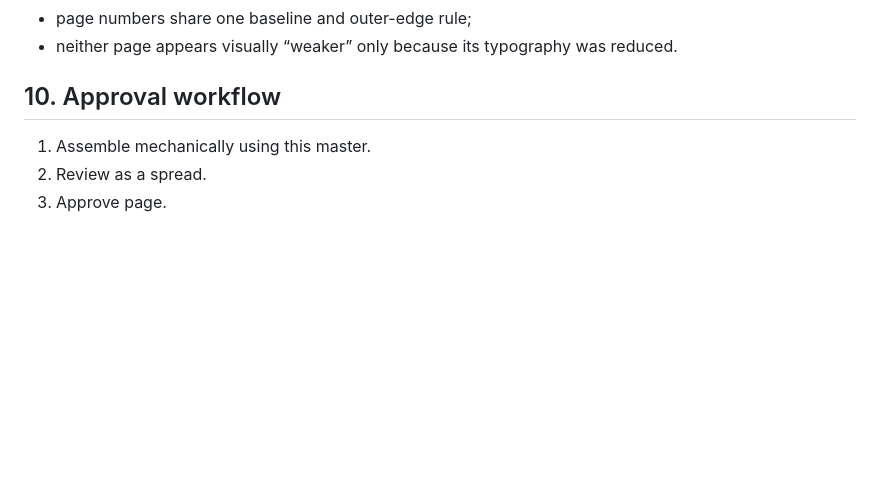
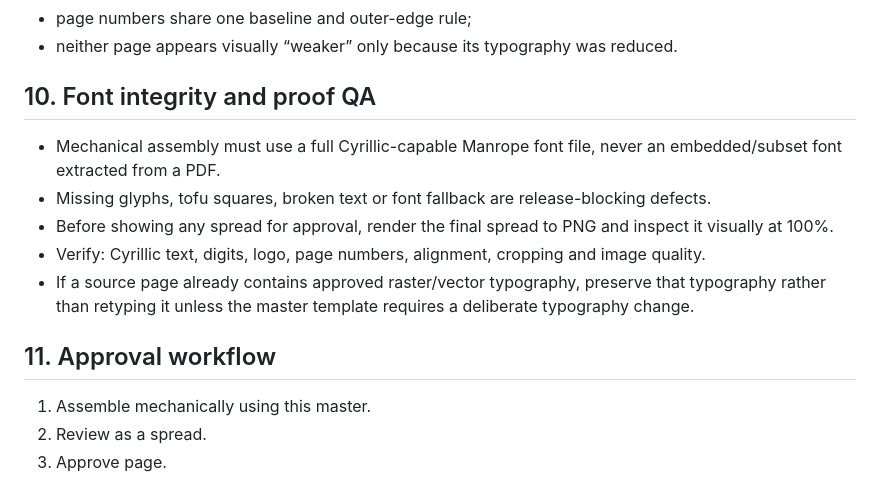
Before and after one commit to satana6667292-droid/hidden-doors-catalog-2026, a Markdown page: CATALOG_MASTER_STYLE_2026.md, the part around the change. GitHub-like rendering; blank space fills up the shorter version.

Commit message:
docs: add font integrity and visual proof QA

```diff
--- a/CATALOG_MASTER_STYLE_2026.md
+++ b/CATALOG_MASTER_STYLE_2026.md
@@ -104,7 +104,14 @@ Before approval, every spread must pass a visual check at one common zoom:
 - page numbers share one baseline and outer-edge rule;
 - neither page appears visually “weaker” only because its typography was reduced.
 
-## 10. Approval workflow
+## 10. Font integrity and proof QA
+- Mechanical assembly must use a full Cyrillic-capable Manrope font file, never an embedded/subset font extracted from a PDF.
+- Missing glyphs, tofu squares, broken text or font fallback are release-blocking defects.
+- Before showing any spread for approval, render the final spread to PNG and inspect it visually at 100%.
+- Verify: Cyrillic text, digits, logo, page numbers, alignment, cropping and image quality.
+- If a source page already contains approved raster/vector typography, preserve that typography rather than retyping it unless the master template requires a deliberate typography change.
+
+## 11. Approval workflow
 1. Assemble mechanically using this master.
 2. Review as a spread.
 3. Approve page.
```
